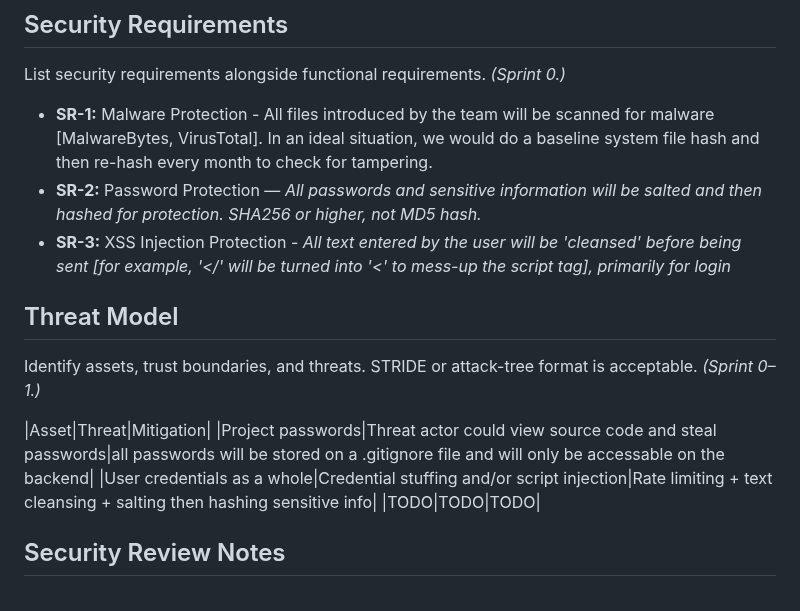
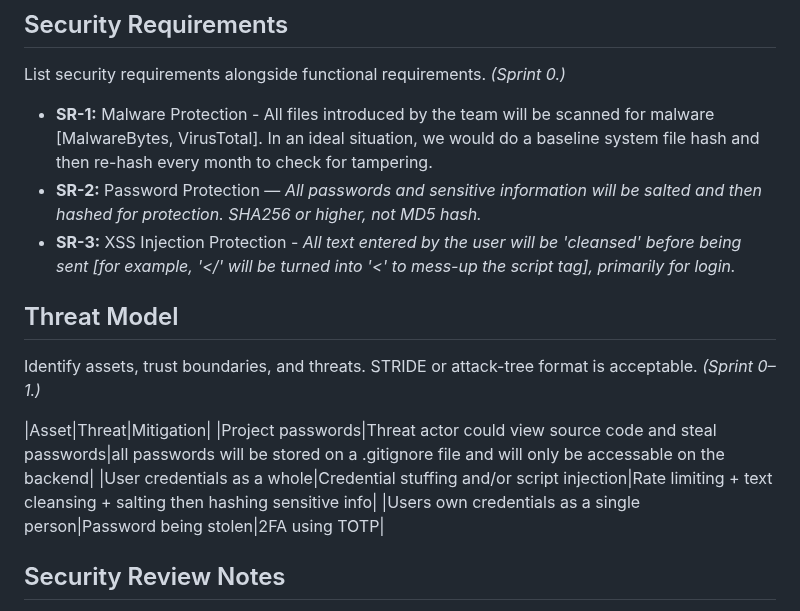
Before and after one commit to uc-se-sm26-team10/uc-se-sm26-team10.github.io, a Markdown page: README.md, the part around the change. Drawn GitHub-style.

Commit message:
fixed security area no more todo

```diff
--- a/README.md
+++ b/README.md
@@ -138,7 +138,7 @@ List security requirements alongside functional requirements. *(Sprint 0.)*
 
 * **SR-1:** Malware Protection - All files introduced by the team will be scanned for malware [MalwareBytes, VirusTotal]. In an ideal situation, we would do a baseline system file hash and then re-hash every month to check for tampering.
 * **SR-2:** Password Protection — *All passwords and sensitive information will be salted and then hashed for protection. SHA256 or higher, not MD5 hash.*
-* **SR-3:** XSS Injection Protection - *All text entered by the user will be 'cleansed' before being sent [for example, '</' will be turned into '<' to mess-up the script tag], primarily for login*
+* **SR-3:** XSS Injection Protection - *All text entered by the user will be 'cleansed' before being sent [for example, '</' will be turned into '<' to mess-up the script tag], primarily for login.*
 
 ## Threat Model
 
@@ -147,7 +147,7 @@ Identify assets, trust boundaries, and threats. STRIDE or attack-tree format is
 |Asset|Threat|Mitigation|
 |Project passwords|Threat actor could view source code and steal passwords|all passwords will be stored on a .gitignore file and will only be accessable on the backend|
 |User credentials as a whole|Credential stuffing and/or script injection|Rate limiting + text cleansing + salting then hashing sensitive info|
-|TODO|TODO|TODO|
+|Users own credentials as a single person|Password being stolen|2FA using TOTP|
 
 ## Security Review Notes
 
```
